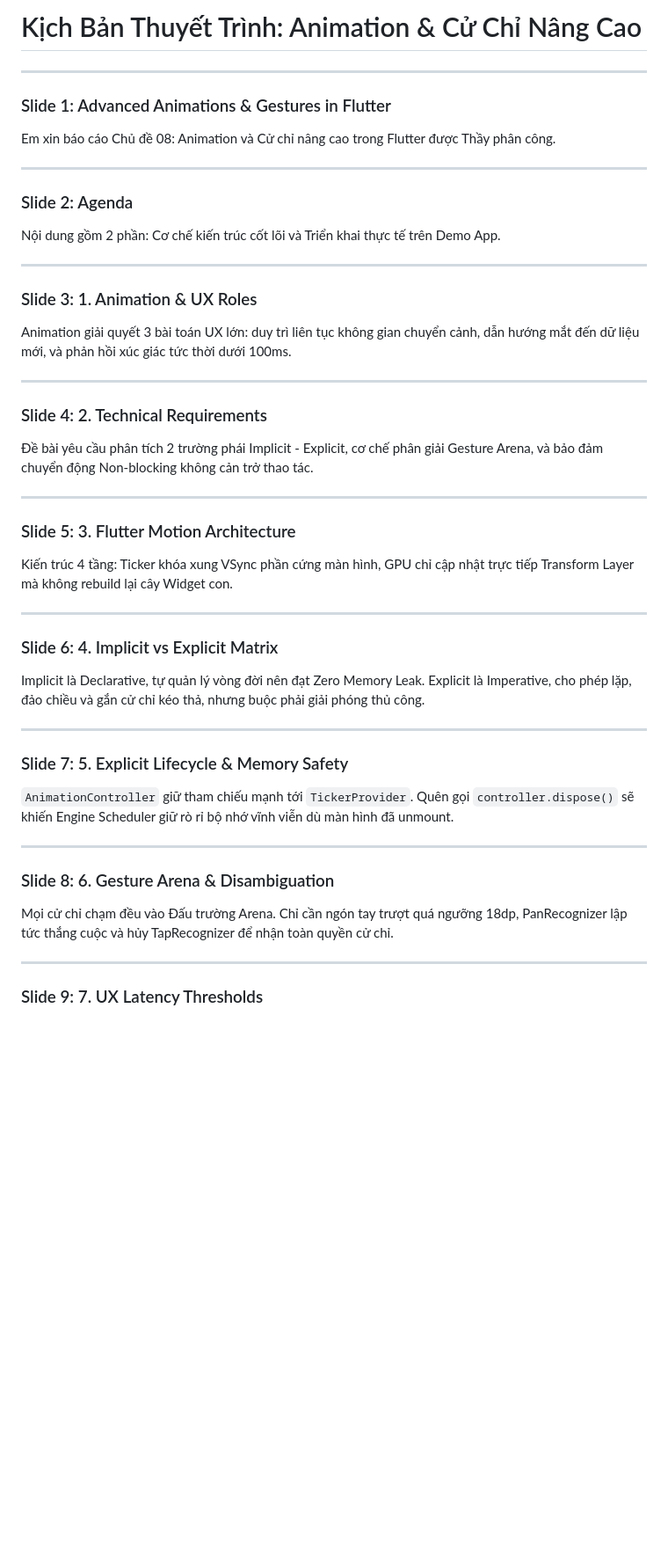
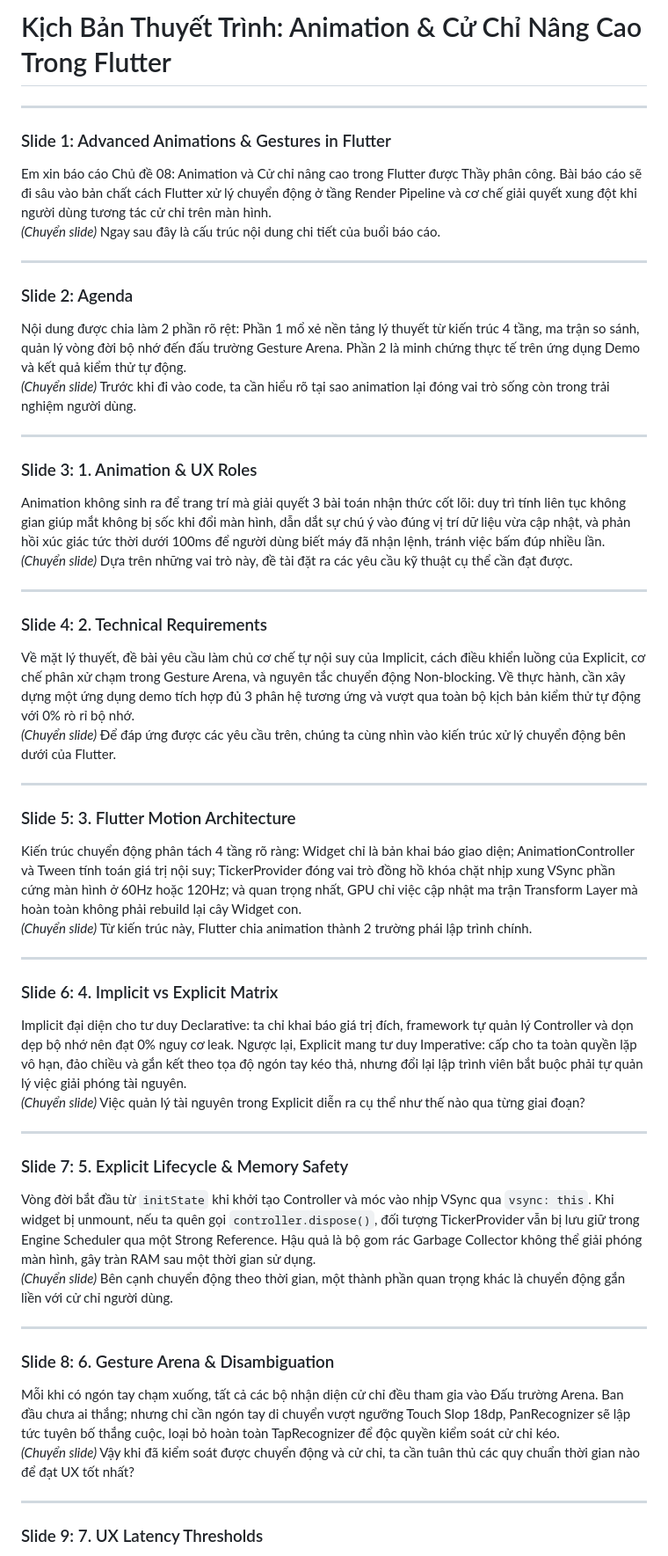
Before and after one commit to hthienloc/dut-cross-platform-programming, a Markdown page: week_04/docs/02_SPEAKER_NOTES_AND_SCRIPT.md, the part around one of its changes. Shown at 88% size. GitHub-like rendering; blank space fills up the shorter version.

Commit message:
docs(week_04): enrich speaker script with external context and natural slide transitions

```diff
--- a/week_04/docs/02_SPEAKER_NOTES_AND_SCRIPT.md
+++ b/week_04/docs/02_SPEAKER_NOTES_AND_SCRIPT.md
@@ -1,44 +1,52 @@
-# Kịch Bản Thuyết Trình: Animation & Cử Chỉ Nâng Cao
+# Kịch Bản Thuyết Trình: Animation & Cử Chỉ Nâng Cao Trong Flutter
 
 ---
 
 ### Slide 1: Advanced Animations & Gestures in Flutter
-Em xin báo cáo Chủ đề 08: Animation và Cử chỉ nâng cao trong Flutter được Thầy phân công.
+Em xin báo cáo Chủ đề 08: Animation và Cử chỉ nâng cao trong Flutter được Thầy phân công. Bài báo cáo sẽ đi sâu vào bản chất cách Flutter xử lý chuyển động ở tầng Render Pipeline và cơ chế giải quyết xung đột khi người dùng tương tác cử chỉ trên màn hình.
+*(Chuyển slide)* Ngay sau đây là cấu trúc nội dung chi tiết của buổi báo cáo.
 
 ---
 
 ### Slide 2: Agenda
-Nội dung gồm 2 phần: Cơ chế kiến trúc cốt lõi và Triển khai thực tế trên Demo App.
+Nội dung được chia làm 2 phần rõ rệt: Phần 1 mổ xẻ nền tảng lý thuyết từ kiến trúc 4 tầng, ma trận so sánh, quản lý vòng đời bộ nhớ đến đấu trường Gesture Arena. Phần 2 là minh chứng thực tế trên ứng dụng Demo và kết quả kiểm thử tự động.
+*(Chuyển slide)* Trước khi đi vào code, ta cần hiểu rõ tại sao animation lại đóng vai trò sống còn trong trải nghiệm người dùng.
 
 ---
 
 ### Slide 3: 1. Animation & UX Roles
-Animation giải quyết 3 bài toán UX lớn: duy trì liên tục không gian chuyển cảnh, dẫn hướng mắt đến dữ liệu mới, và phản hồi xúc giác tức thời dưới 100ms.
+Animation không sinh ra để trang trí mà giải quyết 3 bài toán nhận thức cốt lõi: duy trì tính liên tục không gian giúp mắt không bị sốc khi đổi màn hình, dẫn dắt sự chú ý vào đúng vị trí dữ liệu vừa cập nhật, và phản hồi xúc giác tức thời dưới 100ms để người dùng biết máy đã nhận lệnh, tránh việc bấm đúp nhiều lần.
+*(Chuyển slide)* Dựa trên những vai trò này, đề tài đặt ra các yêu cầu kỹ thuật cụ thể cần đạt được.
 
 ---
 
 ### Slide 4: 2. Technical Requirements
-Đề bài yêu cầu phân tích 2 trường phái Implicit - Explicit, cơ chế phân giải Gesture Arena, và bảo đảm chuyển động Non-blocking không cản trở thao tác.
+Về mặt lý thuyết, đề bài yêu cầu làm chủ cơ chế tự nội suy của Implicit, cách điều khiển luồng của Explicit, cơ chế phân xử chạm trong Gesture Arena, và nguyên tắc chuyển động Non-blocking. Về thực hành, cần xây dựng một ứng dụng demo tích hợp đủ 3 phân hệ tương ứng và vượt qua toàn bộ kịch bản kiểm thử tự động với 0% rò rỉ bộ nhớ.
+*(Chuyển slide)* Để đáp ứng được các yêu cầu trên, chúng ta cùng nhìn vào kiến trúc xử lý chuyển động bên dưới của Flutter.
 
 ---
 
 ### Slide 5: 3. Flutter Motion Architecture
-Kiến trúc 4 tầng: Ticker khóa xung VSync phần cứng màn hình, GPU chỉ cập nhật trực tiếp Transform Layer mà không rebuild lại cây Widget con.
+Kiến trúc chuyển động phân tách 4 tầng rõ ràng: Widget chỉ là bản khai báo giao diện; AnimationController và Tween tính toán giá trị nội suy; TickerProvider đóng vai trò đồng hồ khóa chặt nhịp xung VSync phần cứng màn hình ở 60Hz hoặc 120Hz; và quan trọng nhất, GPU chỉ việc cập nhật ma trận Transform Layer mà hoàn toàn không phải rebuild lại cây Widget con.
+*(Chuyển slide)* Từ kiến trúc này, Flutter chia animation thành 2 trường phái lập trình chính.
 
 ---
 
 ### Slide 6: 4. Implicit vs Explicit Matrix
-Implicit là Declarative, tự quản lý vòng đời nên đạt Zero Memory Leak. Explicit là Imperative, cho phép lặp, đảo chiều và gắn cử chỉ kéo thả, nhưng buộc phải giải phóng thủ công.
+Implicit đại diện cho tư duy Declarative: ta chỉ khai báo giá trị đích, framework tự quản lý Controller và dọn dẹp bộ nhớ nên đạt 0% nguy cơ leak. Ngược lại, Explicit mang tư duy Imperative: cấp cho ta toàn quyền lặp vô hạn, đảo chiều và gắn kết theo tọa độ ngón tay kéo thả, nhưng đổi lại lập trình viên bắt buộc phải tự quản lý việc giải phóng tài nguyên.
+*(Chuyển slide)* Việc quản lý tài nguyên trong Explicit diễn ra cụ thể như thế nào qua từng giai đoạn?
 
 ---
 
 ### Slide 7: 5. Explicit Lifecycle & Memory Safety
-`AnimationController` giữ tham chiếu mạnh tới `TickerProvider`. Quên gọi `controller.dispose()` sẽ khiến Engine Scheduler giữ rò rỉ bộ nhớ vĩnh viễn dù màn hình đã unmount.
+Vòng đời bắt đầu từ `initState` khi khởi tạo Controller và móc vào nhịp VSync qua `vsync: this`. Khi widget bị unmount, nếu ta quên gọi `controller.dispose()`, đối tượng TickerProvider vẫn bị lưu giữ trong Engine Scheduler qua một Strong Reference. Hậu quả là bộ gom rác Garbage Collector không thể giải phóng màn hình, gây tràn RAM sau một thời gian sử dụng.
+*(Chuyển slide)* Bên cạnh chuyển động theo thời gian, một thành phần quan trọng khác là chuyển động gắn liền với cử chỉ người dùng.
 
 ---
 
 ### Slide 8: 6. Gesture Arena & Disambiguation
-Mọi cử chỉ chạm đều vào Đấu trường Arena. Chỉ cần ngón tay trượt quá ngưỡng 18dp, PanRecognizer lập tức thắng cuộc và hủy TapRecognizer để nhận toàn quyền cử chỉ.
+Mỗi khi có ngón tay chạm xuống, tất cả các bộ nhận diện cử chỉ đều tham gia vào Đấu trường Arena. Ban đầu chưa ai thắng; nhưng chỉ cần ngón tay di chuyển vượt ngưỡng Touch Slop 18dp, PanRecognizer sẽ lập tức tuyên bố thắng cuộc, loại bỏ hoàn toàn TapRecognizer để độc quyền kiểm soát cử chỉ kéo.
+*(Chuyển slide)* Vậy khi đã kiểm soát được chuyển động và cử chỉ, ta cần tuân thủ các quy chuẩn thời gian nào để đạt UX tốt nhất?
 
 ---
 
```
Also changed, not shown: other parts of week_04/docs/02_SPEAKER_NOTES_AND_SCRIPT.md (+17 -9 lines).
